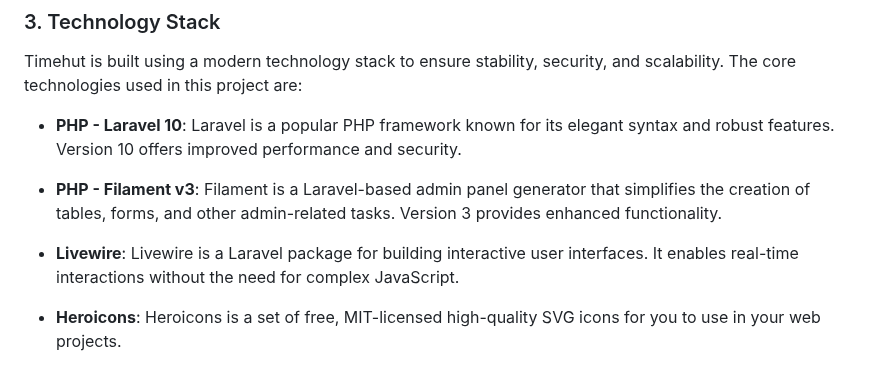
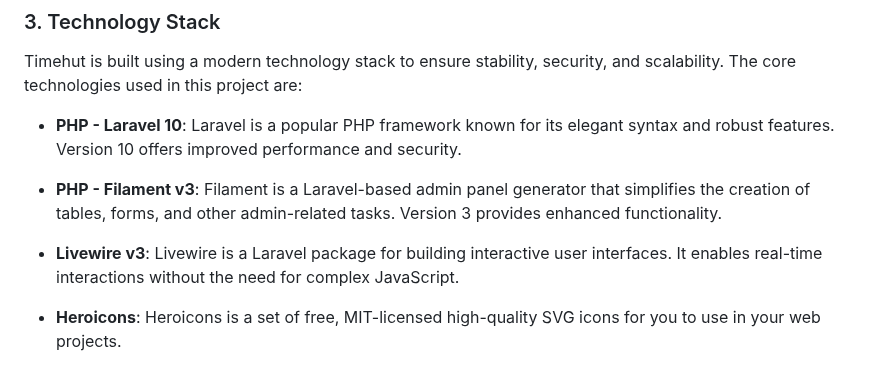
Before and after one commit to JordanchoEftimov/timehut-backend, a Markdown page: README.md, the part around the change. Drawn GitHub-style.

```diff
--- a/README.md
+++ b/README.md
@@ -35,7 +35,7 @@ Timehut is built using a modern technology stack to ensure stability, security,
 
 - **PHP - Filament v3**: Filament is a Laravel-based admin panel generator that simplifies the creation of tables, forms, and other admin-related tasks. Version 3 provides enhanced functionality.
 
-- **Livewire**: Livewire is a Laravel package for building interactive user interfaces. It enables real-time interactions without the need for complex JavaScript.
+- **Livewire v3**: Livewire is a Laravel package for building interactive user interfaces. It enables real-time interactions without the need for complex JavaScript.
 
 - **Heroicons**: Heroicons is a set of free, MIT-licensed high-quality SVG icons for you to use in your web projects.
 
```
